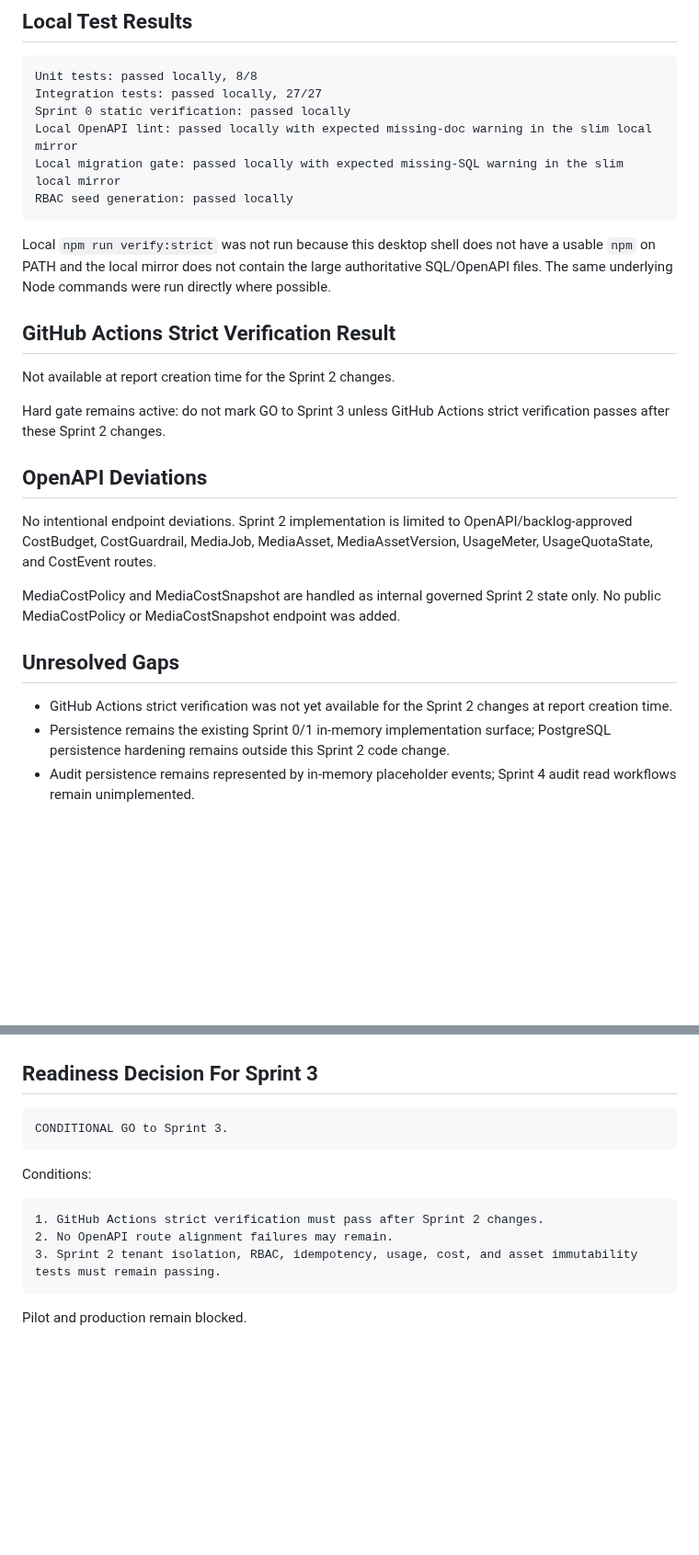
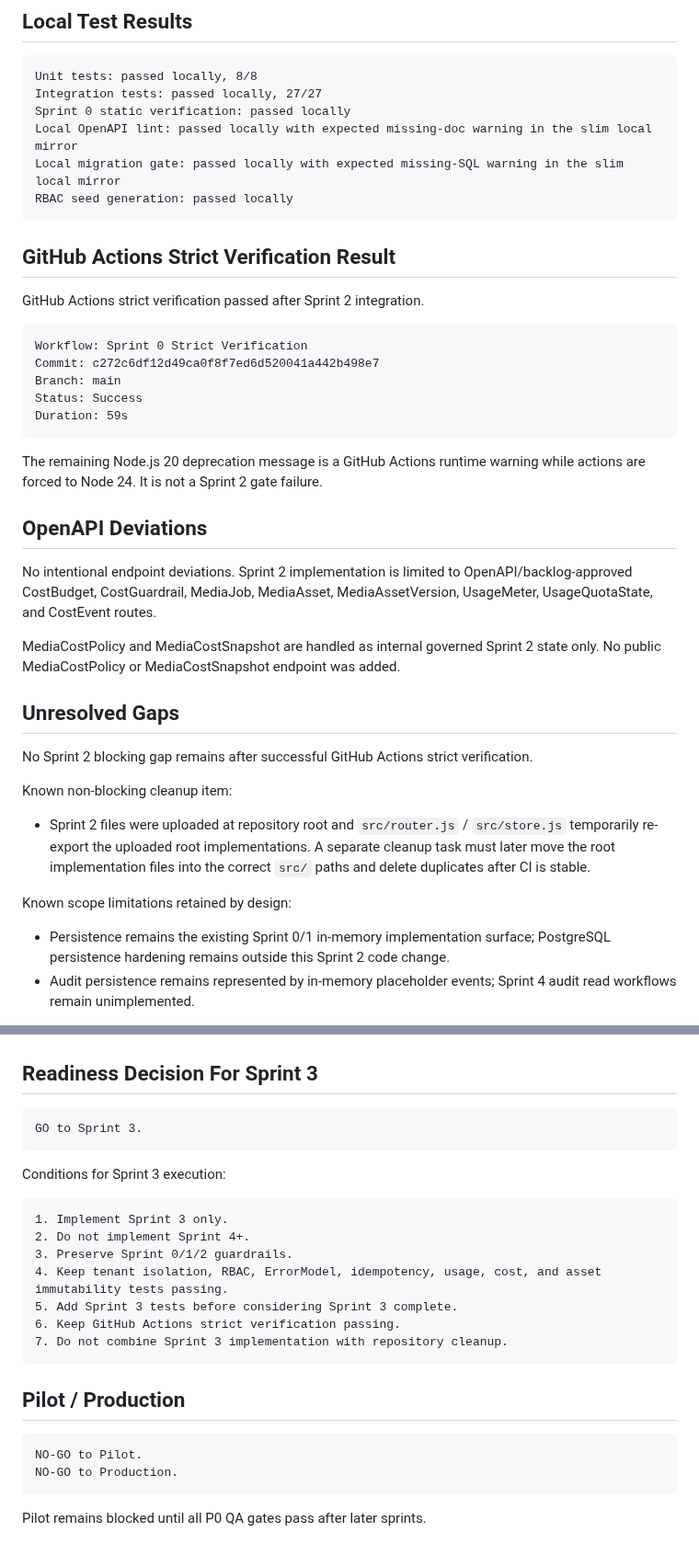
Before and after one commit to henter36/marketing-os, a Markdown page: docs/sprint_2_implementation_report.md, 2 parts joined by grey strips. Shown at 92% size. GitHub-like rendering; blank space fills up the shorter version.

Commit message:
docs: mark Sprint 2 strict verification as passed

````diff
--- a/docs/sprint_2_implementation_report.md
+++ b/docs/sprint_2_implementation_report.md
@@ -89,13 +89,19 @@ Local migration gate: passed locally with expected missing-SQL warning in the sl
 RBAC seed generation: passed locally
 ```
 
-Local `npm run verify:strict` was not run because this desktop shell does not have a usable `npm` on PATH and the local mirror does not contain the large authoritative SQL/OpenAPI files. The same underlying Node commands were run directly where possible.
-
 ## GitHub Actions Strict Verification Result
 
-Not available at report creation time for the Sprint 2 changes.
+GitHub Actions strict verification passed after Sprint 2 integration.
 
-Hard gate remains active: do not mark GO to Sprint 3 unless GitHub Actions strict verification passes after these Sprint 2 changes.
+```text
+Workflow: Sprint 0 Strict Verification
+Commit: c272c6df12d49ca0f8f7ed6d520041a442b498e7
+Branch: main
+Status: Success
+Duration: 59s
+```
+
+The remaining Node.js 20 deprecation message is a GitHub Actions runtime warning while actions are forced to Node 24. It is not a Sprint 2 gate failure.
 
 ## OpenAPI Deviations
 
@@ -105,7 +111,14 @@ MediaCostPolicy and MediaCostSnapshot are handled as internal governed Sprint 2
 
 ## Unresolved Gaps
 
-- GitHub Actions strict verification was not yet available for the Sprint 2 changes at report creation time.
+No Sprint 2 blocking gap remains after successful GitHub Actions strict verification.
+
+Known non-blocking cleanup item:
+
+- Sprint 2 files were uploaded at repository root and `src/router.js` / `src/store.js` temporarily re-export the uploaded root implementations. A separate cleanup task must later move the root implementation files into the correct `src/` paths and delete duplicates after CI is stable.
+
+Known scope limitations retained by design:
+
 - Persistence remains the existing Sprint 0/1 in-memory implementation surface; PostgreSQL persistence hardening remains outside this Sprint 2 code change.
 - Audit persistence remains represented by in-memory placeholder events; Sprint 4 audit read workflows remain unimplemented.
 
@@ -132,15 +145,26 @@ external provider execution beyond mocked/governed Sprint 2 behavior
 ## Readiness Decision For Sprint 3
 
 ```text
-CONDITIONAL GO to Sprint 3.
+GO to Sprint 3.
 ```
 
-Conditions:
+Conditions for Sprint 3 execution:
 
 ```text
-1. GitHub Actions strict verification must pass after Sprint 2 changes.
-2. No OpenAPI route alignment failures may remain.
-3. Sprint 2 tenant isolation, RBAC, idempotency, usage, cost, and asset immutability tests must remain passing.
+1. Implement Sprint 3 only.
+2. Do not implement Sprint 4+.
+3. Preserve Sprint 0/1/2 guardrails.
+4. Keep tenant isolation, RBAC, ErrorModel, idempotency, usage, cost, and asset immutability tests passing.
+5. Add Sprint 3 tests before considering Sprint 3 complete.
+6. Keep GitHub Actions strict verification passing.
+7. Do not combine Sprint 3 implementation with repository cleanup.
 ```
 
-Pilot and production remain blocked.
+## Pilot / Production
+
+```text
+NO-GO to Pilot.
+NO-GO to Production.
+```
+
+Pilot remains blocked until all P0 QA gates pass after later sprints.
````
